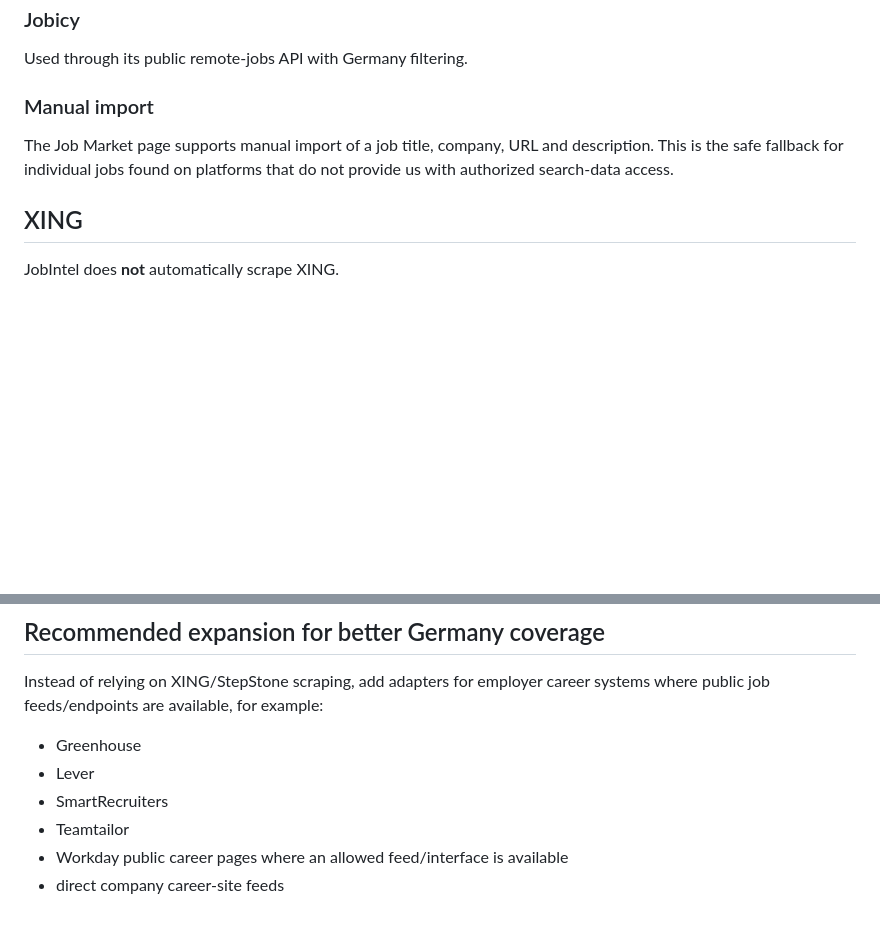
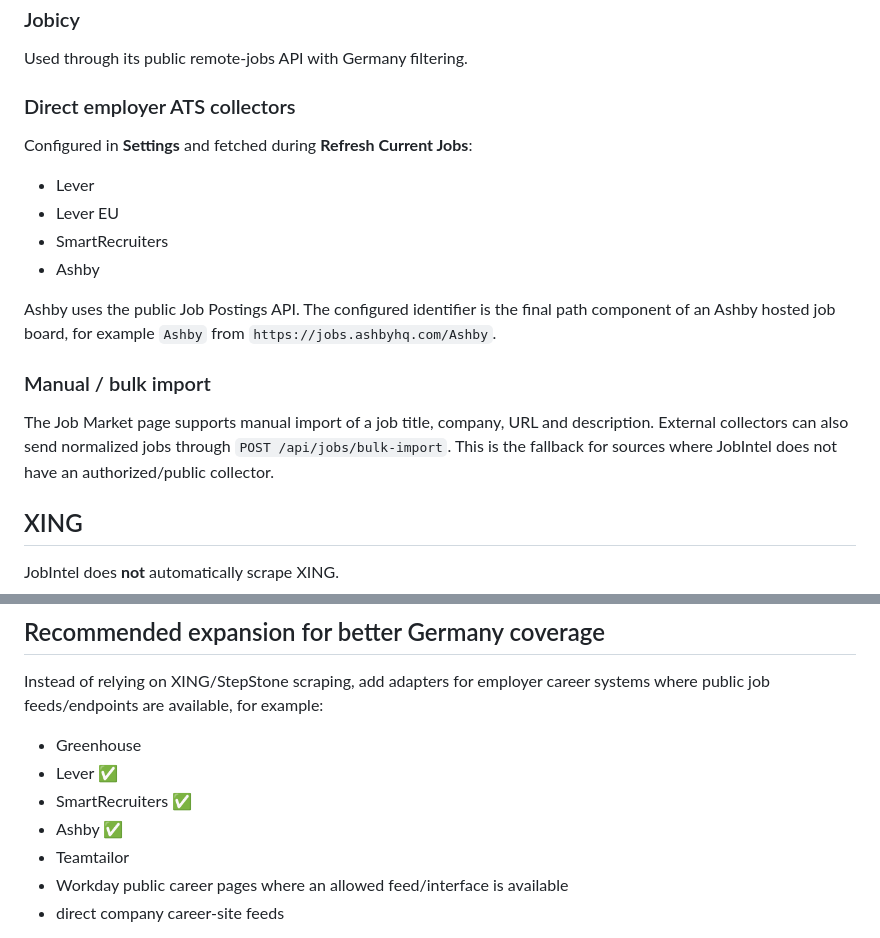
Before and after one commit to HamzaZahid172/JobIntel-AI, a Markdown page: docs/DATA_SOURCES.md, 2 parts joined by grey strips. Drawn GitHub-style; blank space fills up the shorter version.

Commit message:
docs: document Ashby source strategy

```diff
--- a/docs/DATA_SOURCES.md
+++ b/docs/DATA_SOURCES.md
@@ -10,8 +10,20 @@ Used through its public job-board API. JobIntel stores relevant technical jobs i
 ### Jobicy
 Used through its public remote-jobs API with Germany filtering.
 
-### Manual import
-The Job Market page supports manual import of a job title, company, URL and description. This is the safe fallback for individual jobs found on platforms that do not provide us with authorized search-data access.
+### Direct employer ATS collectors
+
+Configured in **Settings** and fetched during **Refresh Current Jobs**:
+
+- Lever
+- Lever EU
+- SmartRecruiters
+- Ashby
+
+Ashby uses the public Job Postings API. The configured identifier is the final path component of an Ashby hosted job board, for example `Ashby` from `https://jobs.ashbyhq.com/Ashby`.
+
+### Manual / bulk import
+
+The Job Market page supports manual import of a job title, company, URL and description. External collectors can also send normalized jobs through `POST /api/jobs/bulk-import`. This is the fallback for sources where JobIntel does not have an authorized/public collector.
 
 ## XING
 
@@ -47,8 +59,9 @@ Reference:
 Instead of relying on XING/StepStone scraping, add adapters for employer career systems where public job feeds/endpoints are available, for example:
 
 - Greenhouse
-- Lever
-- SmartRecruiters
+- Lever ✅
+- SmartRecruiters ✅
+- Ashby ✅
 - Teamtailor
 - Workday public career pages where an allowed feed/interface is available
 - direct company career-site feeds
```
